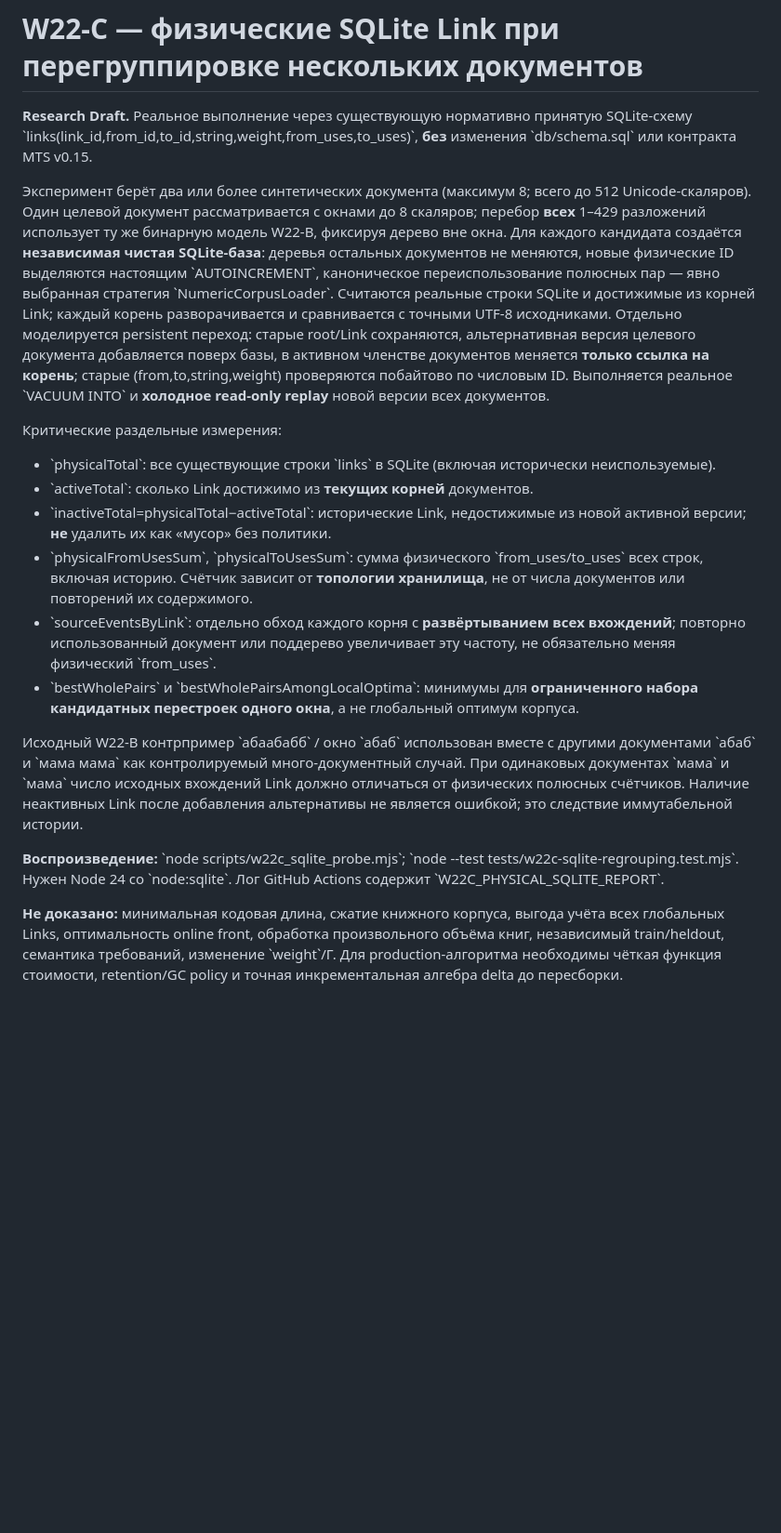
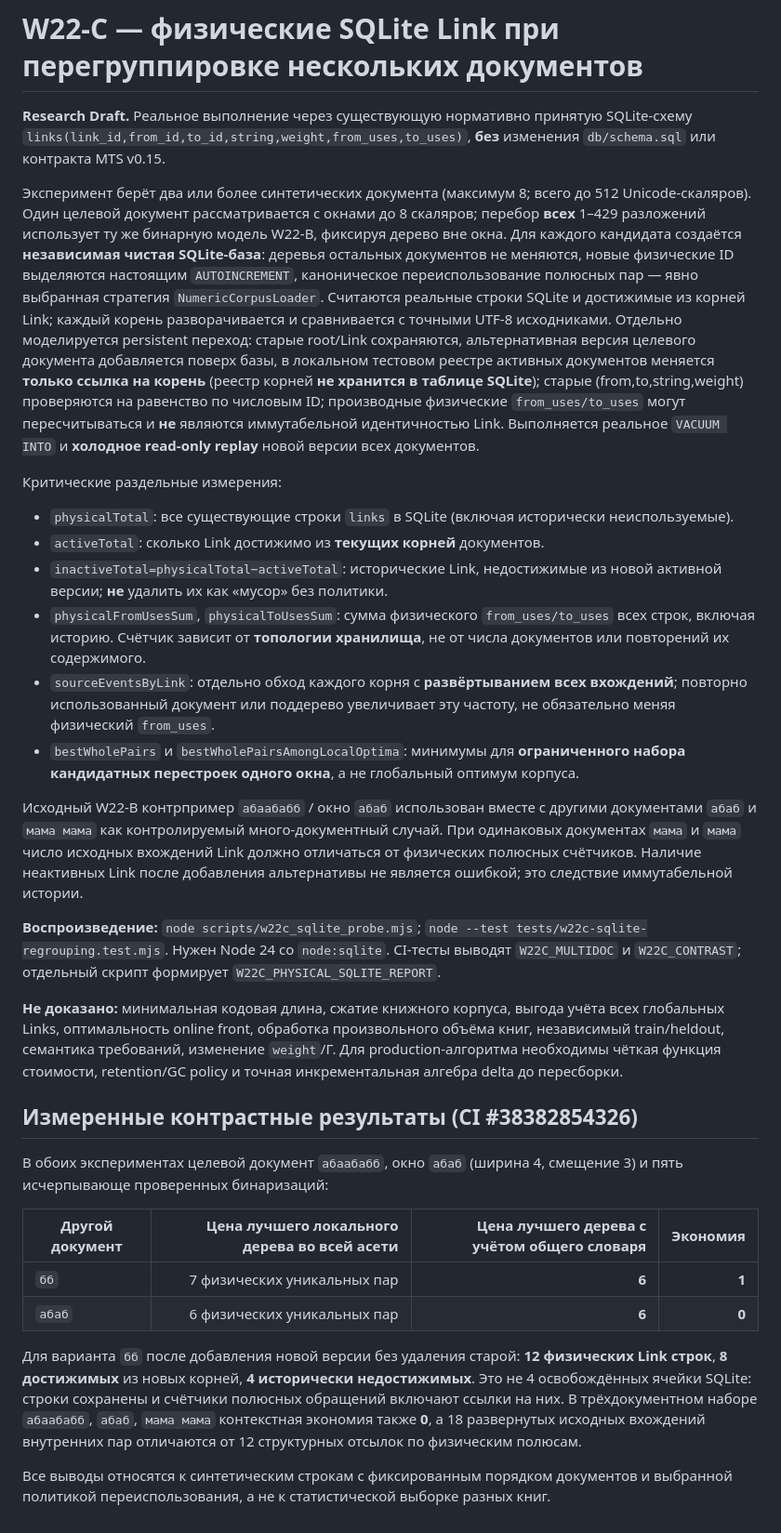
Before and after one commit to netkeep80/mts-nl-compiler, a Markdown page: docs/w22c_sqlite_regrouping.md, the part around the change. Shown at 93% size. Drawn GitHub-style; blank space fills up the shorter version.

Commit message:
docs(W22-C): document measured physical Link counts and distinguish root registry from persisted SQLite rows

```diff
--- a/docs/w22c_sqlite_regrouping.md
+++ b/docs/w22c_sqlite_regrouping.md
@@ -1,20 +1,33 @@
 # W22-C — физические SQLite Link при перегруппировке нескольких документов
 
-**Research Draft.** Реальное выполнение через существующую нормативно принятую SQLite-схему \`links(link_id,from_id,to_id,string,weight,from_uses,to_uses)\`, **без** изменения \`db/schema.sql\` или контракта MTS v0.15.
+**Research Draft.** Реальное выполнение через существующую нормативно принятую SQLite-схему `links(link_id,from_id,to_id,string,weight,from_uses,to_uses)`, **без** изменения `db/schema.sql` или контракта MTS v0.15.
 
-Эксперимент берёт два или более синтетических документа (максимум 8; всего до 512 Unicode-скаляров). Один целевой документ рассматривается с окнами до 8 скаляров; перебор **всех** 1–429 разложений использует ту же бинарную модель W22-B, фиксируя дерево вне окна. Для каждого кандидата создаётся **независимая чистая SQLite-база**: деревья остальных документов не меняются, новые физические ID выделяются настоящим \`AUTOINCREMENT\`, каноническое переиспользование полюсных пар — явно выбранная стратегия \`NumericCorpusLoader\`. Считаются реальные строки SQLite и достижимые из корней Link; каждый корень разворачивается и сравнивается с точными UTF-8 исходниками. Отдельно моделируется persistent переход: старые root/Link сохраняются, альтернативная версия целевого документа добавляется поверх базы, в активном членстве документов меняется **только ссылка на корень**; старые (from,to,string,weight) проверяются побайтово по числовым ID. Выполняется реальное \`VACUUM INTO\` и **холодное read-only replay** новой версии всех документов.
+Эксперимент берёт два или более синтетических документа (максимум 8; всего до 512 Unicode-скаляров). Один целевой документ рассматривается с окнами до 8 скаляров; перебор **всех** 1–429 разложений использует ту же бинарную модель W22-B, фиксируя дерево вне окна. Для каждого кандидата создаётся **независимая чистая SQLite-база**: деревья остальных документов не меняются, новые физические ID выделяются настоящим `AUTOINCREMENT`, каноническое переиспользование полюсных пар — явно выбранная стратегия `NumericCorpusLoader`. Считаются реальные строки SQLite и достижимые из корней Link; каждый корень разворачивается и сравнивается с точными UTF-8 исходниками. Отдельно моделируется persistent переход: старые root/Link сохраняются, альтернативная версия целевого документа добавляется поверх базы, в локальном тестовом реестре активных документов меняется **только ссылка на корень** (реестр корней **не хранится в таблице SQLite**); старые (from,to,string,weight) проверяются на равенство по числовым ID; производные физические `from_uses/to_uses` могут пересчитываться и **не** являются иммутабельной идентичностью Link. Выполняется реальное `VACUUM INTO` и **холодное read-only replay** новой версии всех документов.
 
 Критические раздельные измерения:
 
-- \`physicalTotal\`: все существующие строки \`links\` в SQLite (включая исторически неиспользуемые).
-- \`activeTotal\`: сколько Link достижимо из **текущих корней** документов.
-- \`inactiveTotal=physicalTotal−activeTotal\`: исторические Link, недостижимые из новой активной версии; **не** удалить их как «мусор» без политики.
-- \`physicalFromUsesSum\`, \`physicalToUsesSum\`: сумма физического \`from_uses/to_uses\` всех строк, включая историю. Счётчик зависит от **топологии хранилища**, не от числа документов или повторений их содержимого.
-- \`sourceEventsByLink\`: отдельно обход каждого корня с **развёртыванием всех вхождений**; повторно использованный документ или поддерево увеличивает эту частоту, не обязательно меняя физический \`from_uses\`.
-- \`bestWholePairs\` и \`bestWholePairsAmongLocalOptima\`: минимумы для **ограниченного набора кандидатных перестроек одного окна**, а не глобальный оптимум корпуса.
+- `physicalTotal`: все существующие строки `links` в SQLite (включая исторически неиспользуемые).
+- `activeTotal`: сколько Link достижимо из **текущих корней** документов.
+- `inactiveTotal=physicalTotal−activeTotal`: исторические Link, недостижимые из новой активной версии; **не** удалить их как «мусор» без политики.
+- `physicalFromUsesSum`, `physicalToUsesSum`: сумма физического `from_uses/to_uses` всех строк, включая историю. Счётчик зависит от **топологии хранилища**, не от числа документов или повторений их содержимого.
+- `sourceEventsByLink`: отдельно обход каждого корня с **развёртыванием всех вхождений**; повторно использованный документ или поддерево увеличивает эту частоту, не обязательно меняя физический `from_uses`.
+- `bestWholePairs` и `bestWholePairsAmongLocalOptima`: минимумы для **ограниченного набора кандидатных перестроек одного окна**, а не глобальный оптимум корпуса.
 
-Исходный W22-B контрпример \`абаабабб\` / окно \`абаб\` использован вместе с другими документами \`абаб\` и \`мама мама\` как контролируемый много-документный случай. При одинаковых документах \`мама\` и \`мама\` число исходных вхождений Link должно отличаться от физических полюсных счётчиков. Наличие неактивных Link после добавления альтернативы не является ошибкой; это следствие иммутабельной истории.
+Исходный W22-B контрпример `абаабабб` / окно `абаб` использован вместе с другими документами `абаб` и `мама мама` как контролируемый много-документный случай. При одинаковых документах `мама` и `мама` число исходных вхождений Link должно отличаться от физических полюсных счётчиков. Наличие неактивных Link после добавления альтернативы не является ошибкой; это следствие иммутабельной истории.
 
-**Воспроизведение:** \`node scripts/w22c_sqlite_probe.mjs\`; \`node --test tests/w22c-sqlite-regrouping.test.mjs\`. Нужен Node 24 со \`node:sqlite\`. Лог GitHub Actions содержит \`W22C_PHYSICAL_SQLITE_REPORT\`.
+**Воспроизведение:** `node scripts/w22c_sqlite_probe.mjs`; `node --test tests/w22c-sqlite-regrouping.test.mjs`. Нужен Node 24 со `node:sqlite`. CI-тесты выводят `W22C_MULTIDOC` и `W22C_CONTRAST`; отдельный скрипт формирует `W22C_PHYSICAL_SQLITE_REPORT`.
 
-**Не доказано:** минимальная кодовая длина, сжатие книжного корпуса, выгода учёта всех глобальных Links, оптимальность online front, обработка произвольного объёма книг, независимый train/heldout, семантика требований, изменение \`weight\`/Γ. Для production-алгоритма необходимы чёткая функция стоимости, retention/GC policy и точная инкрементальная алгебра delta до пересборки.
+**Не доказано:** минимальная кодовая длина, сжатие книжного корпуса, выгода учёта всех глобальных Links, оптимальность online front, обработка произвольного объёма книг, независимый train/heldout, семантика требований, изменение `weight`/Γ. Для production-алгоритма необходимы чёткая функция стоимости, retention/GC policy и точная инкрементальная алгебра delta до пересборки.
+
+## Измеренные контрастные результаты (CI #38382854326)
+
+В обоих экспериментах целевой документ `абаабабб`, окно `абаб` (ширина 4, смещение 3) и пять исчерпывающе проверенных бинаризаций:
+
+| Другой документ | Цена лучшего локального дерева во всей асети | Цена лучшего дерева с учётом общего словаря | Экономия |
+|---|---:|---:|---:|
+| `бб` | 7 физических уникальных пар | **6** | **1** |
+| `абаб` | 6 физических уникальных пар | **6** | **0** |
+
+Для варианта `бб` после добавления новой версии без удаления старой: **12 физических Link строк**, **8 достижимых** из новых корней, **4 исторически недостижимых**. Это не 4 освобождённых ячейки SQLite: строки сохранены и счётчики полюсных обращений включают ссылки на них. В трёхдокументном наборе `абаабабб`, `абаб`, `мама мама` контекстная экономия также **0**, а 18 развернутых исходных вхождений внутренних пар отличаются от 12 структурных отсылок по физическим полюсам.
+
+Все выводы относятся к синтетическим строкам с фиксированным порядком документов и выбранной политикой переиспользования, а не к статистической выборке разных книг.
```
